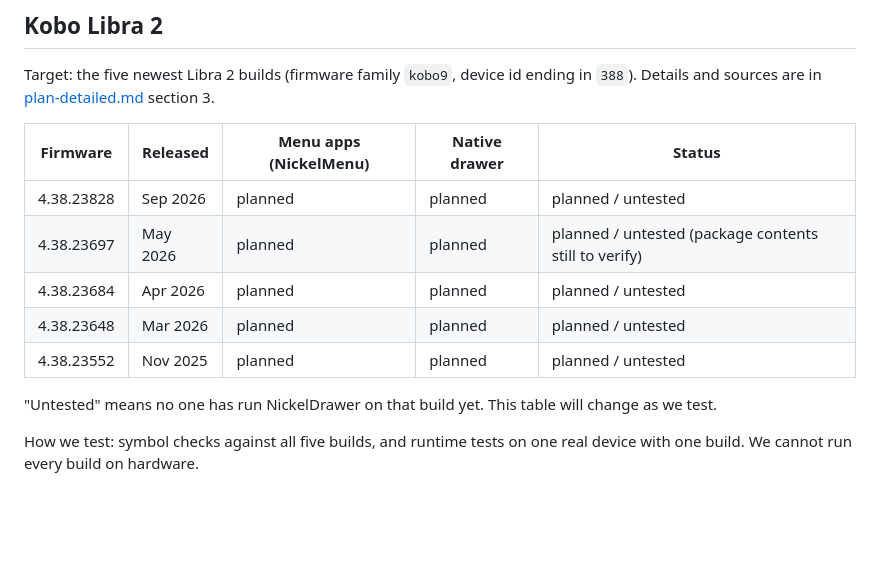
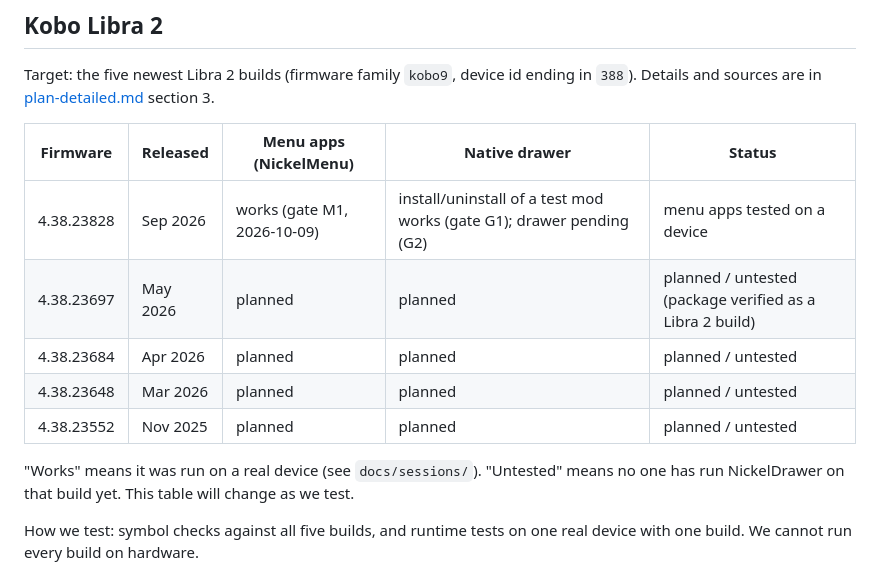
Before and after one commit to minhdangphuoc/NickelDrawer, a Markdown page: docs/COMPATIBILITY.md, the part around the change. Drawn GitHub-style; blank space fills up the shorter version.

```diff
--- a/docs/COMPATIBILITY.md
+++ b/docs/COMPATIBILITY.md
@@ -6,13 +6,13 @@ Target: the five newest Libra 2 builds (firmware family `kobo9`, device id endin
 
 | Firmware | Released | Menu apps (NickelMenu) | Native drawer | Status |
 |---|---|---|---|---|
-| 4.38.23828 | Sep 2026 | planned | planned | planned / untested |
-| 4.38.23697 | May 2026 | planned | planned | planned / untested (package contents still to verify) |
+| 4.38.23828 | Sep 2026 | works (gate M1, 2026-10-09) | install/uninstall of a test mod works (gate G1); drawer pending (G2) | menu apps tested on a device |
+| 4.38.23697 | May 2026 | planned | planned | planned / untested (package verified as a Libra 2 build) |
 | 4.38.23684 | Apr 2026 | planned | planned | planned / untested |
 | 4.38.23648 | Mar 2026 | planned | planned | planned / untested |
 | 4.38.23552 | Nov 2025 | planned | planned | planned / untested |
 
-"Untested" means no one has run NickelDrawer on that build yet. This table will change as we test.
+"Works" means it was run on a real device (see `docs/sessions/`). "Untested" means no one has run NickelDrawer on that build yet. This table will change as we test.
 
 How we test: symbol checks against all five builds, and runtime tests on one real device with one build. We cannot run every build on hardware.
 
```
Also changed, not shown: CHANGELOG.md (added, +30 -0 lines), README.md (+60 -18 lines), docs/APPS.md (+8 -0 lines), docs/RELEASING.md (added, +46 -0 lines), docs/img/localsend.png (added), docs/img/wallpaper.png (added), 11 other files.
